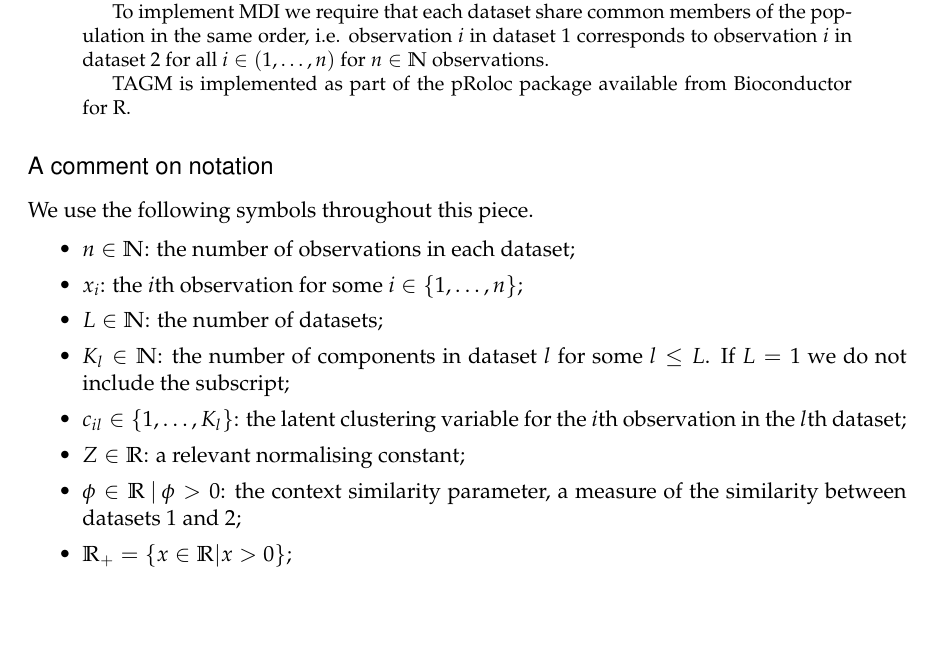
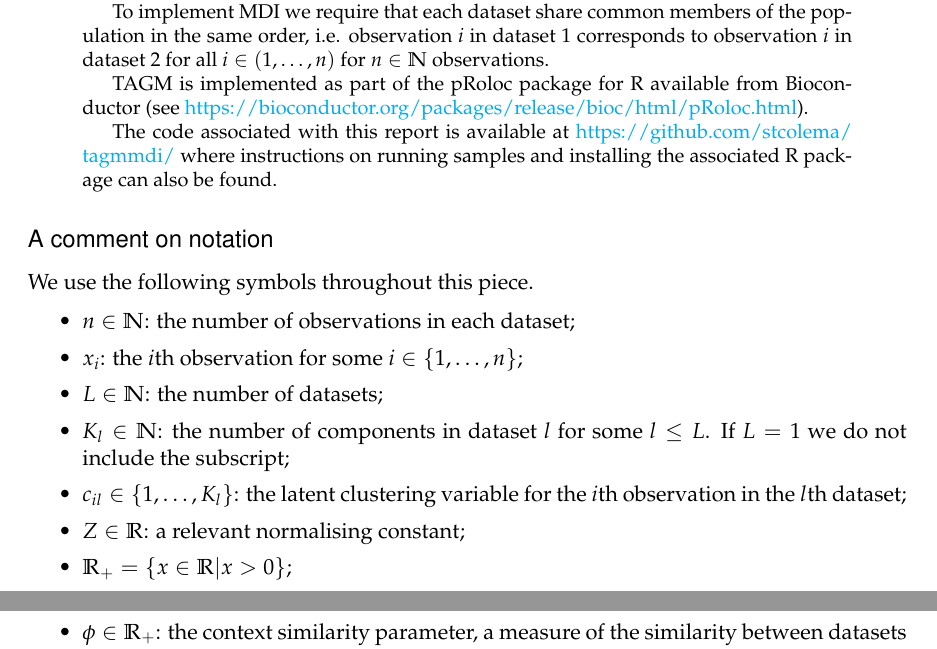
Before and after one commit to stcolema/tagmmdi_notes, a LaTeX paper (full report/tamgmdi_v1.tex): part of page 1 of 14 before the commit and two parts of pages 1 and 2 of 14 after it, the two joined at a grey line, cut so that both start at the same text, the shorter picture padded with empty space. Compiled offline with pdfLaTeX.

```diff
--- a/full report/tamgmdi_v1.tex
+++ b/full report/tamgmdi_v1.tex
@@ -178,7 +178,9 @@
 
 To implement MDI we require that each dataset share common members of the population in the same order, i.e. observation $i$ in dataset 1 corresponds to observation $i$ in dataset 2 for all $i \in (1, \ldots, n)$ for $n \in \mathbb{N}$ observations.
 
-TAGM is implemented as part of the pRoloc package available from Bioconductor for R.
+TAGM is implemented as part of the pRoloc package for R available from Bioconductor (see \url{https://bioconductor.org/packages/release/bioc/html/pRoloc.html}).
+
+The code associated with this report is available at \url{https://github.com/stcolema/tagmmdi/} where instructions on running samples and installing the associated R package can also be found.
 
 \end{abstract}
 
@@ -196,6 +198,6 @@
  \item $K_l \in \mathbb{N}$: the number of components in dataset $l$ for some $l \leq L$. If $L = 1$ we do not include the subscript;
  \item $c_{il} \in \{1,\ldots,K_l\}$: the latent clustering variable for the $i$th observation in the $l$th dataset;
  \item $Z \in \mathbb{R}$: a relevant normalising constant;
- \item $\phi \in \mathbb{R} \: | \: \phi > 0$: the context similarity parameter, a measure of the similarity between datasets 1 and 2;
  \item $\mathbb{R}_+ = \{x \in \mathbb{R} | x > 0\};$
+ \item $\phi \in \mathbb{R}_+$: the context similarity parameter, a measure of the similarity between datasets 1 and 2;
  \item $\pi_j \in [0, 1] \subset \mathbb{R}$: the component proportions within the dataset for some $j \leq K$; and
```
Also changed, not shown: full report/tamgmdi_v1.pdf, full report/tamgmdi_v1.tex (8 more changed lines), 3 other files.
